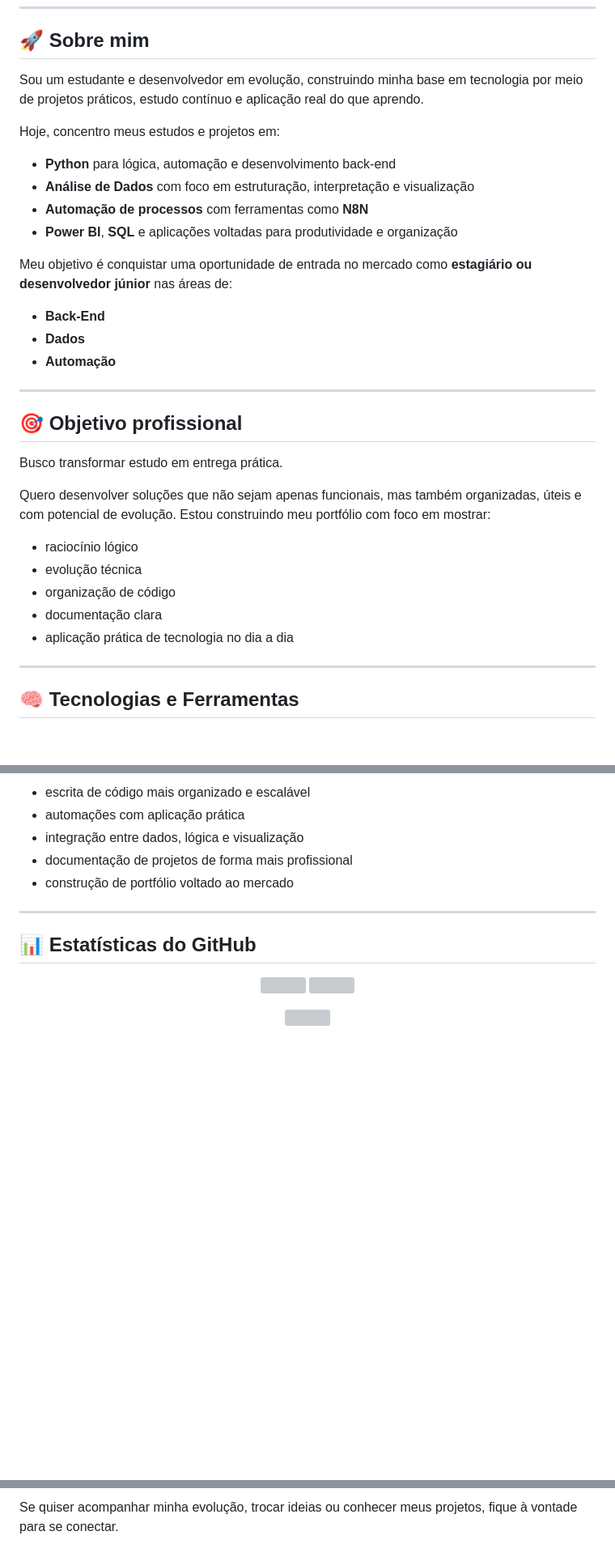
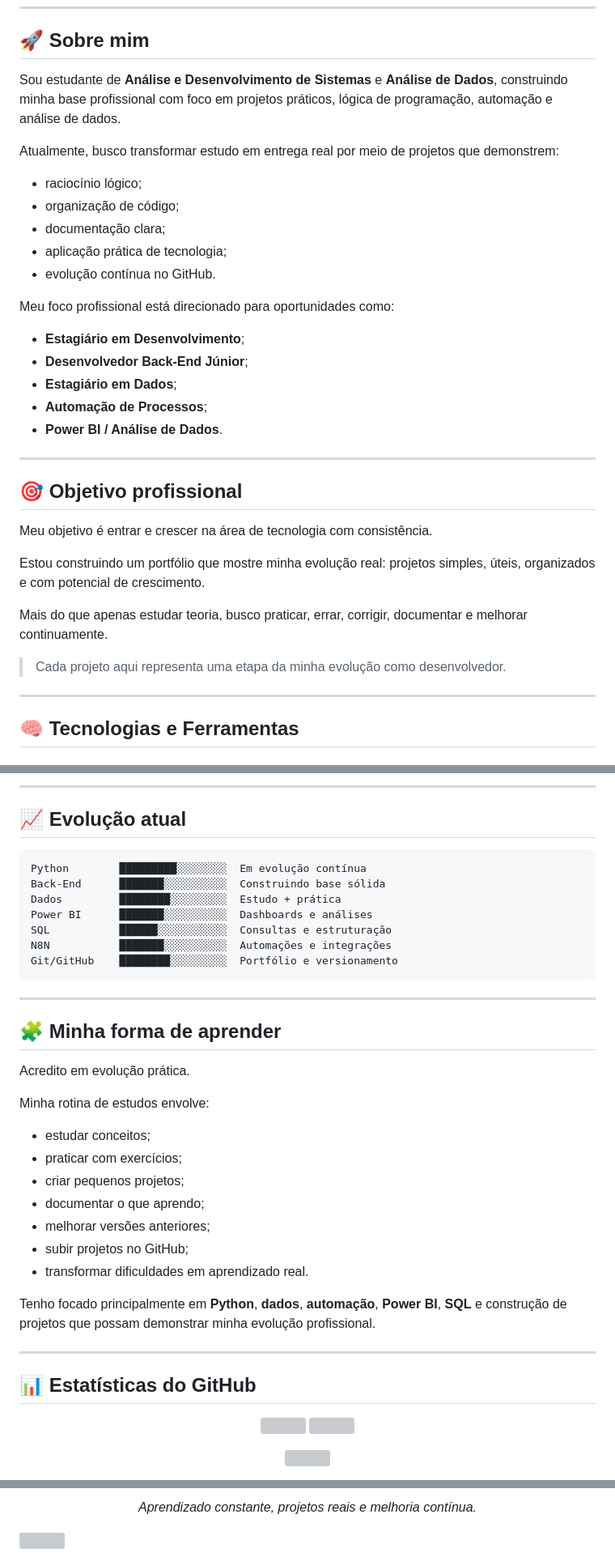
Before and after one commit to Dinox75/Dinox75, a Markdown page: README.md, 3 parts joined by grey strips. Shown at 81% size. Rendered like a GitHub page; blank space fills up the shorter version; grey boxes are pictures that could not be loaded.

Commit message:
Atualização de informaçoes.

````diff
--- a/README.md
+++ b/README.md
@@ -24,34 +32,35 @@
 
 ## 🚀 Sobre mim
 
-Sou um estudante e desenvolvedor em evolução, construindo minha base em tecnologia por meio de projetos práticos, estudo contínuo e aplicação real do que aprendo.
+Sou estudante de **Análise e Desenvolvimento de Sistemas** e **Análise de Dados**, construindo minha base profissional com foco em projetos práticos, lógica de programação, automação e análise de dados.
 
-Hoje, concentro meus estudos e projetos em:
+Atualmente, busco transformar estudo em entrega real por meio de projetos que demonstrem:
 
-- **Python** para lógica, automação e desenvolvimento back-end
-- **Análise de Dados** com foco em estruturação, interpretação e visualização
-- **Automação de processos** com ferramentas como **N8N**
-- **Power BI**, **SQL** e aplicações voltadas para produtividade e organização
+- raciocínio lógico;
+- organização de código;
+- documentação clara;
+- aplicação prática de tecnologia;
+- evolução contínua no GitHub.
 
-Meu objetivo é conquistar uma oportunidade de entrada no mercado como **estagiário ou desenvolvedor júnior** nas áreas de:
+Meu foco profissional está direcionado para oportunidades como:
 
-- **Back-End**
-- **Dados**
-- **Automação**
+- **Estagiário em Desenvolvimento**;
+- **Desenvolvedor Back-End Júnior**;
+- **Estagiário em Dados**;
+- **Automação de Processos**;
+- **Power BI / Análise de Dados**.
 
 ---
 
 ## 🎯 Objetivo profissional
 
-Busco transformar estudo em entrega prática.
+Meu objetivo é entrar e crescer na área de tecnologia com consistência.
 
-Quero desenvolver soluções que não sejam apenas funcionais, mas também organizadas, úteis e com potencial de evolução. Estou construindo meu portfólio com foco em mostrar:
+Estou construindo um portfólio que mostre minha evolução real: projetos simples, úteis, organizados e com potencial de crescimento.
 
-- raciocínio lógico
-- evolução técnica
-- organização de código
-- documentação clara
-- aplicação prática de tecnologia no dia a dia
+Mais do que apenas estudar teoria, busco praticar, errar, corrigir, documentar e melhorar continuamente.
+
+> Cada projeto aqui representa uma etapa da minha evolução como desenvolvedor.
 
 ---
 
@@ -134,9 +187,35 @@ Atualmente, estou focado em evoluir nos seguintes pontos:
 
-- escrita de código mais organizado e escalável
-- automações com aplicação prática
-- integração entre dados, lógica e visualização
-- documentação de projetos de forma mais profissional
-- construção de portfólio voltado ao mercado
+---
+
+## 📈 Evolução atual
+
+```text
+Python        █████████░░░░░░░░  Em evolução contínua
+Back-End      ███████░░░░░░░░░░  Construindo base sólida
+Dados         ████████░░░░░░░░░  Estudo + prática
+Power BI      ███████░░░░░░░░░░  Dashboards e análises
+SQL           ██████░░░░░░░░░░░  Consultas e estruturação
+N8N           ███████░░░░░░░░░░  Automações e integrações
+Git/GitHub    ████████░░░░░░░░░  Portfólio e versionamento
+```
+
+---
+
+## 🧩 Minha forma de aprender
+
+Acredito em evolução prática.
+
+Minha rotina de estudos envolve:
+
+- estudar conceitos;
+- praticar com exercícios;
+- criar pequenos projetos;
+- documentar o que aprendo;
+- melhorar versões anteriores;
+- subir projetos no GitHub;
+- transformar dificuldades em aprendizado real.
+
+Tenho focado principalmente em **Python**, **dados**, **automação**, **Power BI**, **SQL** e construção de projetos que possam demonstrar minha evolução profissional.
 
 ---
 
@@ -181,2 +296,6 @@ Meu foco não é apenas criar repositórios, mas construir uma trajetória consi
 
-Se quiser acompanhar minha evolução, trocar ideias ou conhecer meus projetos, fique à vontade para se conectar.
+<p align="center">
+  <em>Aprendizado constante, projetos reais e melhoria contínua.</em>
+</p>
+
+<img width="100%" src="https://capsule-render.vercel.app/api?type=waving&color=0:38BDF8,50:1E40AF,100:0F172A&height=120&section=footer" />
````
Also changed, not shown: other parts of README.md (+157 -69 lines).
